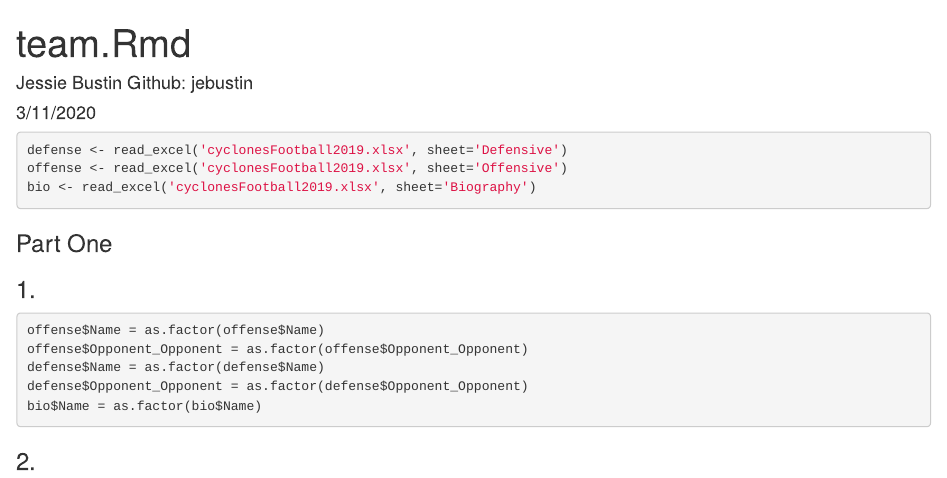
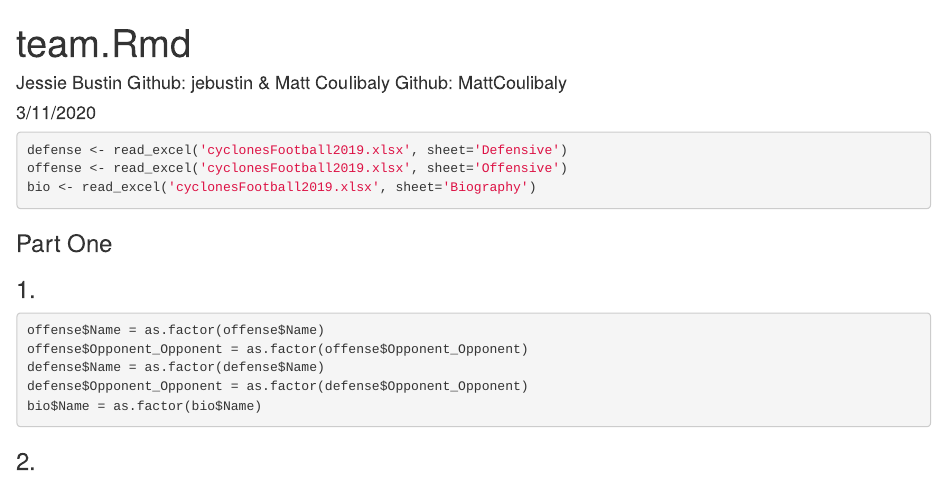
Before and after one commit to jebustin/ds202_lab4, an R Markdown document (team.Rmd): the page in a window 1100 px wide, from its top. The pictures show the output file team.html that the author committed with the source, opened offline.

Commit message:
final commit

```diff
--- a/team.Rmd
+++ b/team.Rmd
@@ -1,6 +1,6 @@
 ---
 title: "team.Rmd"
-author: 'Jessie Bustin Github: jebustin'
+author: 'Jessie Bustin Github: jebustin & Matt Coulibaly Github: MattCoulibaly'
 date: "3/11/2020"
 output: html_document
 ---
```
Also changed, not shown: team.html.
